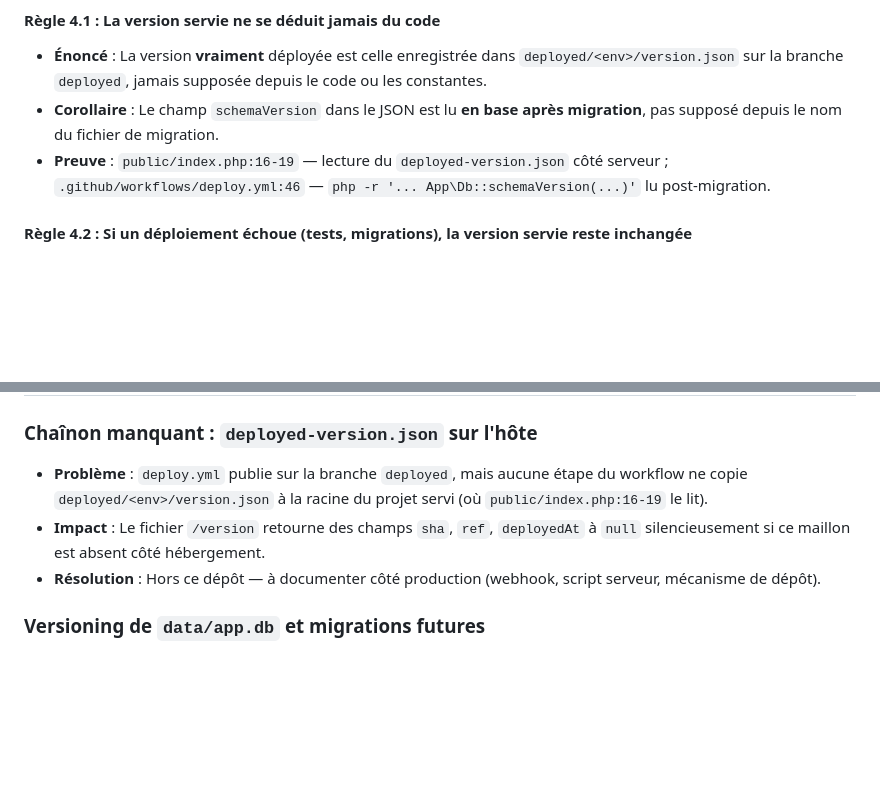
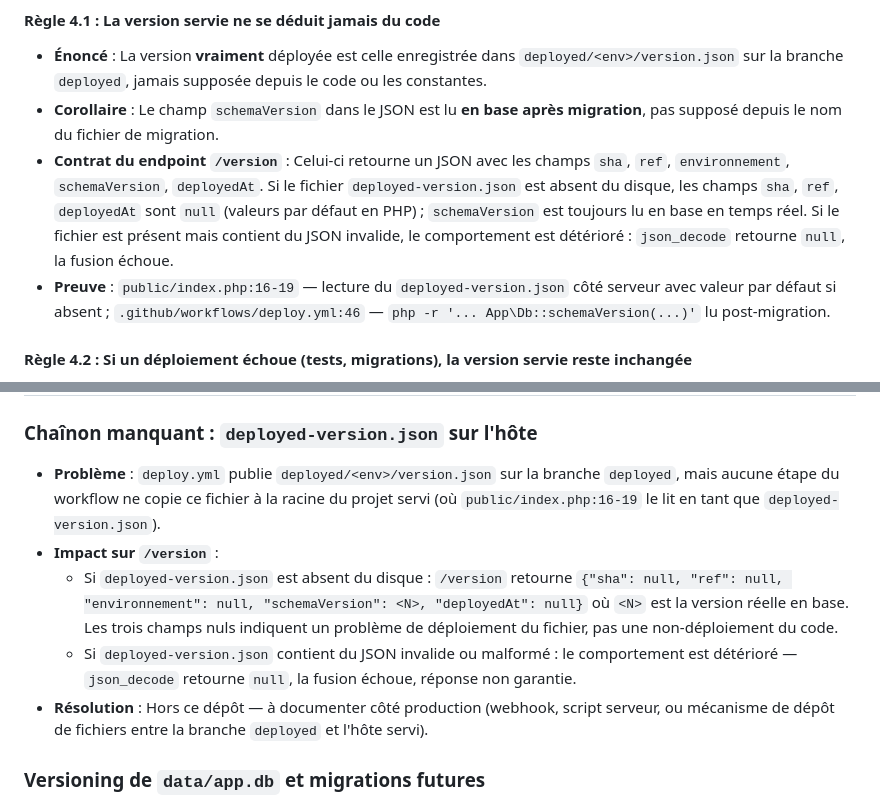
Before and after one commit to arthurfromtahiti/shift-pilot-svc, a Markdown page: .onboarding/CDC_FONCTIONNEL.md, 2 parts joined by grey strips. GitHub-like rendering; blank space fills up the shorter version.

```diff
--- a/.onboarding/CDC_FONCTIONNEL.md
+++ b/.onboarding/CDC_FONCTIONNEL.md
@@ -124,7 +124,8 @@ Service HTTP de lecture seule exposant un modèle de commandes persistées en SQ
 #### Règle 4.1 : La version servie ne se déduit jamais du code
 - **Énoncé** : La version **vraiment** déployée est celle enregistrée dans `deployed/<env>/version.json` sur la branche `deployed`, jamais supposée depuis le code ou les constantes.
 - **Corollaire** : Le champ `schemaVersion` dans le JSON est lu **en base après migration**, pas supposé depuis le nom du fichier de migration.
-- **Preuve** : `public/index.php:16-19` — lecture du `deployed-version.json` côté serveur ; `.github/workflows/deploy.yml:46` — `php -r '... App\Db::schemaVersion(...)'` lu post-migration.
+- **Contrat du endpoint `/version`** : Celui-ci retourne un JSON avec les champs `sha`, `ref`, `environnement`, `schemaVersion`, `deployedAt`. Si le fichier `deployed-version.json` est absent du disque, les champs `sha`, `ref`, `deployedAt` sont `null` (valeurs par défaut en PHP) ; `schemaVersion` est toujours lu en base en temps réel. Si le fichier est présent mais contient du JSON invalide, le comportement est détérioré : `json_decode` retourne `null`, la fusion échoue.
+- **Preuve** : `public/index.php:16-19` — lecture du `deployed-version.json` côté serveur avec valeur par défaut si absent ; `.github/workflows/deploy.yml:46` — `php -r '... App\Db::schemaVersion(...)'` lu post-migration.
 
 #### Règle 4.2 : Si un déploiement échoue (tests, migrations), la version servie reste inchangée
 - **Énoncé** : Un merge qui provoque une sortie non-zéro du CI (test rouge, migration échoue, push rejeté) ne produit **aucune nouvelle version** sur la branche `deployed`.
@@ -165,9 +166,11 @@ Service HTTP de lecture seule exposant un modèle de commandes persistées en SQ
 ## Questions ouvertes et limites
 
 ### Chaînon manquant : `deployed-version.json` sur l'hôte
-- **Problème** : `deploy.yml` publie sur la branche `deployed`, mais aucune étape du workflow ne copie `deployed/<env>/version.json` à la racine du projet servi (où `public/index.php:16-19` le lit).
-- **Impact** : Le fichier `/version` retourne des champs `sha`, `ref`, `deployedAt` à `null` silencieusement si ce maillon est absent côté hébergement.
-- **Résolution** : Hors ce dépôt — à documenter côté production (webhook, script serveur, mécanisme de dépôt).
+- **Problème** : `deploy.yml` publie `deployed/<env>/version.json` sur la branche `deployed`, mais aucune étape du workflow ne copie ce fichier à la racine du projet servi (où `public/index.php:16-19` le lit en tant que `deployed-version.json`).
+- **Impact sur `/version`** :
+  - Si `deployed-version.json` est absent du disque : `/version` retourne `{"sha": null, "ref": null, "environnement": null, "schemaVersion": <N>, "deployedAt": null}` où `<N>` est la version réelle en base. Les trois champs nuls indiquent un problème de déploiement du fichier, pas une non-déploiement du code.
+  - Si `deployed-version.json` contient du JSON invalide ou malformé : le comportement est détérioré — `json_decode` retourne `null`, la fusion échoue, réponse non garantie.
+- **Résolution** : Hors ce dépôt — à documenter côté production (webhook, script serveur, ou mécanisme de dépôt de fichiers entre la branche `deployed` et l'hôte servi).
 
 ### Versioning de `data/app.db` et migrations futures
 - **Question** : Après chaque nouvelle migration, doit-on mettre à jour et committer `data/app.db` dans le dépôt, ou appliquer les migrations à chaque déploiement contre la base « de départ » versionnée ?
```
Also changed, not shown: .onboarding/workflows/WORKFLOW_DEPLOIEMENT.md (+19 -2 lines), .onboarding/workflows/WORKFLOW_MIGRATION.md (+3 -2 lines).
